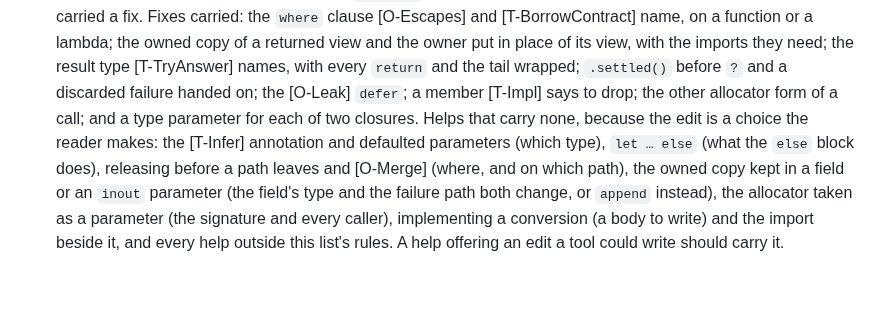
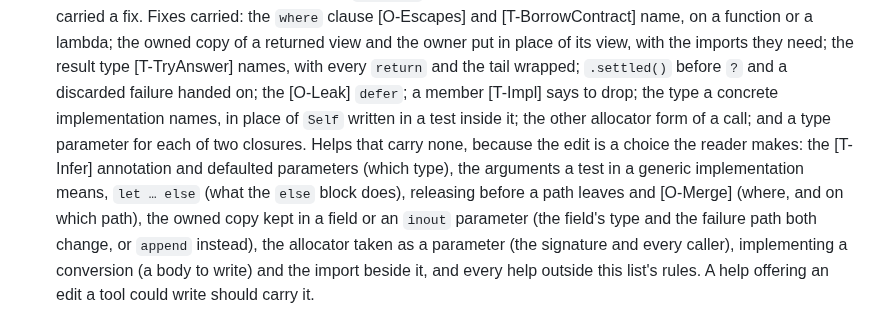
Before and after one commit to arthurgeek/linea, a Markdown page: AGENTS.md, the part around the change. Rendered like a GitHub page; blank space fills up the shorter version.

Commit message:
docs(agents): list the fix for `Self` written in a test
Signed-off-by: Arthur Zapparoli <arthurgeek@users.noreply.github.com>

```diff
--- a/AGENTS.md
+++ b/AGENTS.md
@@ -135,10 +135,13 @@ until it is green.
   returned view and the owner put in place of its view, with the imports they
   need; the result type [T-TryAnswer] names, with every `return` and the tail
   wrapped; `.settled()` before `?` and a discarded failure handed on; the
-  [O-Leak] `defer`; a member [T-Impl] says to drop; the other allocator form of
-  a call; and a type parameter for each of two closures. Helps that carry none,
-  because the edit is a choice the reader makes: the [T-Infer] annotation and
-  defaulted parameters (which type), `let … else` (what the `else` block
+  [O-Leak] `defer`; a member [T-Impl] says to drop; the type a concrete
+  implementation names, in place of `Self` written in a test inside it; the
+  other allocator form of a call; and a type parameter for each of two
+  closures. Helps that carry none, because the edit is a choice the reader
+  makes: the [T-Infer] annotation and defaulted parameters (which type), the
+  arguments a test in a generic implementation means, `let … else` (what the
+  `else` block
   does), releasing before a path leaves and [O-Merge] (where, and on which
   path), the owned copy kept in a field or an `inout` parameter (the field's
   type and the failure path both change, or `append` instead), the allocator
```
